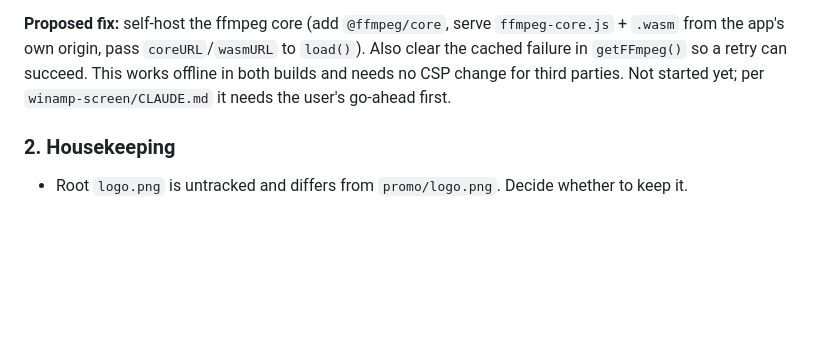
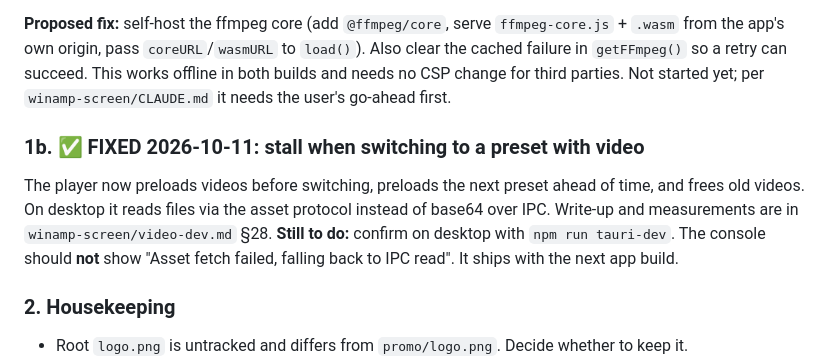
Before and after one commit to Catskill909/discocast, a Markdown page: handoff.md, the part around the change. Rendered like a GitHub page; blank space fills up the shorter version.

Commit message:
handoff: record video preload fix
Co-Authored-By: Claude Opus 5.5 <noreply@anthropic.com>

```diff
--- a/handoff.md
+++ b/handoff.md
@@ -135,6 +135,15 @@ with no `coreURL`, so `@ffmpeg/ffmpeg` fetches its ~30 MB core from
 needs no CSP change for third parties. Not started yet; per
 `winamp-screen/CLAUDE.md` it needs the user's go-ahead first.
 
+### 1b. ✅ FIXED 2026-10-11: stall when switching to a preset with video
+
+The player now preloads videos before switching, preloads the next preset
+ahead of time, and frees old videos. On desktop it reads files via the asset
+protocol instead of base64 over IPC. Write-up and measurements are in
+`winamp-screen/video-dev.md` §28. **Still to do:** confirm on desktop with
+`npm run tauri-dev`. The console should **not** show "Asset fetch failed,
+falling back to IPC read". It ships with the next app build.
+
 ### 2. Housekeeping
 
 - Root `logo.png` is untracked and differs from `promo/logo.png`. Decide
```
